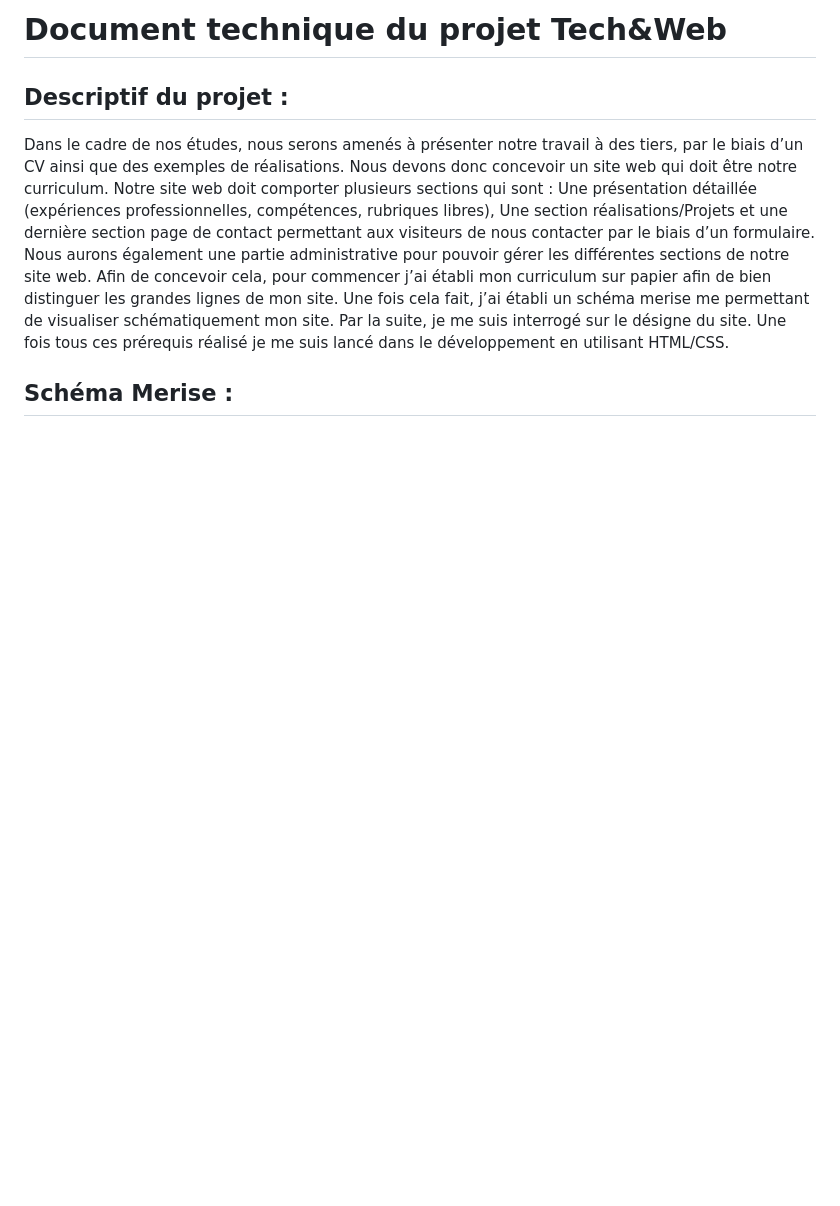
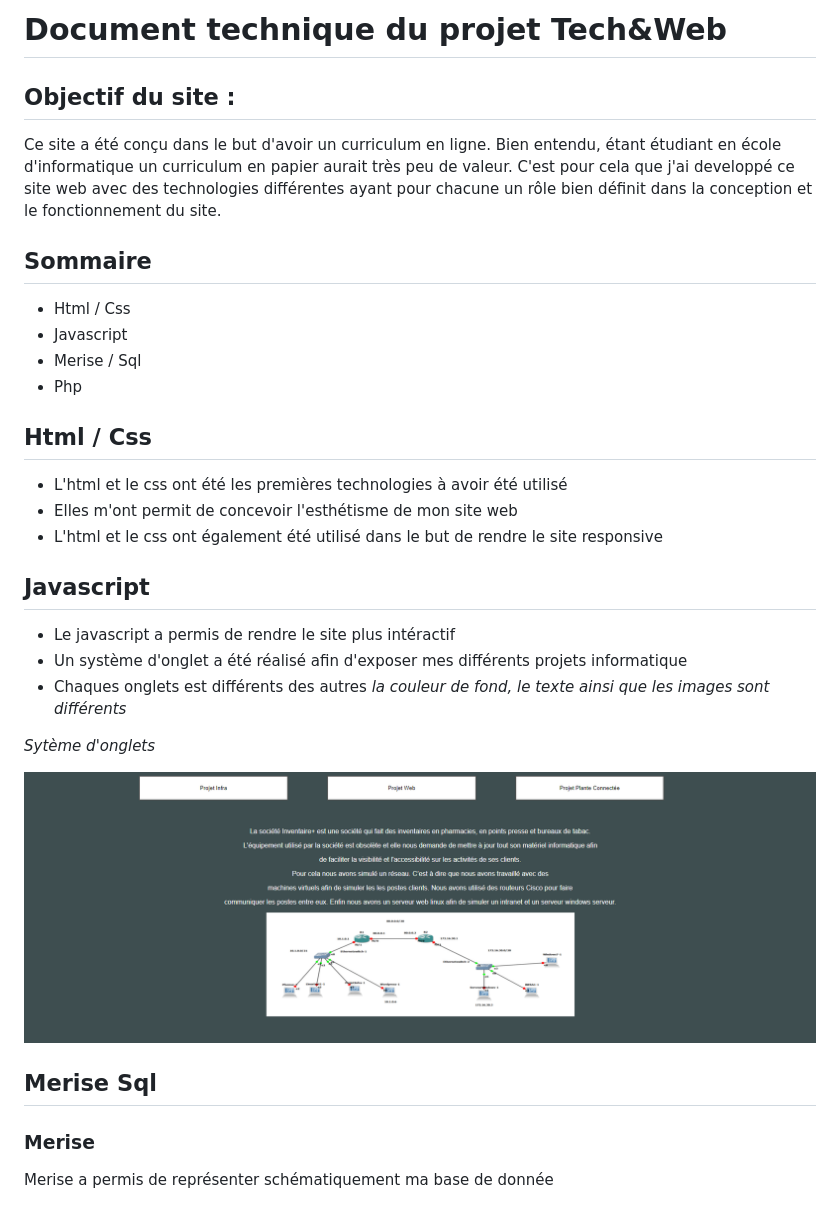
Before and after one commit to valmnt/Projet-Tech-Web, a Markdown page: README.md, the part around the change printed below. Drawn GitHub-style; pictures changed too: img/onglets.PNG (added); blank space fills up the shorter version.

```diff
--- a/README.md
+++ b/README.md
@@ -1,10 +1,39 @@
-# Document technique du projet Tech&Web
+ # Document technique du projet Tech&Web
 
-## Descriptif du projet :
+## Objectif du site :
 
-Dans le cadre de nos études, nous serons amenés à présenter notre travail à des tiers, par le biais d’un CV ainsi que des exemples de réalisations. Nous devons donc concevoir un site web qui doit être notre curriculum. Notre site web doit comporter plusieurs sections qui sont : Une présentation détaillée (expériences professionnelles, compétences, rubriques libres), Une section réalisations/Projets et une dernière section page de contact permettant aux visiteurs de nous contacter par le biais d’un formulaire. Nous aurons également une partie administrative pour pouvoir gérer les différentes sections de notre site web. Afin de concevoir cela, pour commencer j’ai établi mon curriculum sur papier afin de bien distinguer les grandes lignes de mon site. Une fois cela fait, j’ai établi un schéma merise me permettant de visualiser schématiquement mon site. Par la suite, je me suis interrogé sur le désigne du site. Une fois tous ces prérequis réalisé je me suis lancé dans le développement en utilisant HTML/CSS.
+Ce site a été conçu dans le but d'avoir un curriculum en ligne. Bien entendu, étant étudiant en école d'informatique un curriculum en papier aurait très peu de valeur.
+C'est pour cela que j'ai developpé ce site web avec des technologies différentes ayant pour chacune un rôle bien définit dans la conception et le fonctionnement
+du site.
 
-## Schéma Merise :
+## Sommaire
+
+* Html / Css
+* Javascript
+* Merise / Sql
+* Php
+
+## Html / Css
+
+* L'html et le css ont été les premières technologies à avoir été utilisé
+* Elles m'ont permit de concevoir l'esthétisme de mon site web
+* L'html et le css ont également été utilisé dans le but de rendre le site responsive
+
+## Javascript
+
+* Le javascript a permis de rendre le site plus intéractif
+* Un système d'onglet a été réalisé afin d'exposer mes différents projets informatique
+* Chaques onglets est différents des autres *la couleur de fond, le texte ainsi que les images sont différents*
+
+*Sytème d'onglets*
+
+![merise](/img/onglets.PNG)
+
+## Merise Sql
+
+### Merise
+
+Merise a permis de représenter schématiquement ma base de donnée
 
 ![merise](/img/MONT_VALENTIN_MERISE.PNG)
 
```
Also changed, not shown: other parts of README.md (+25 -6 lines), img/admin.PNG (added).
